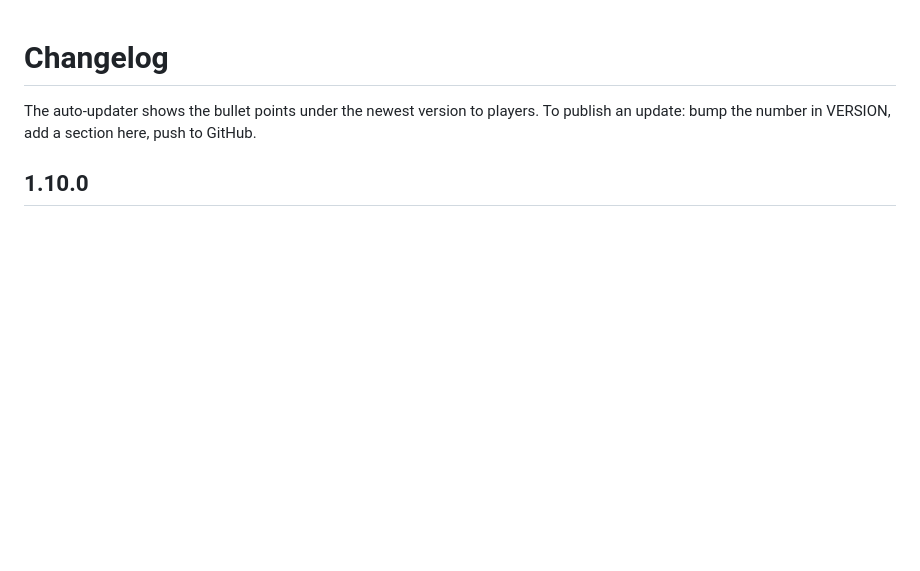
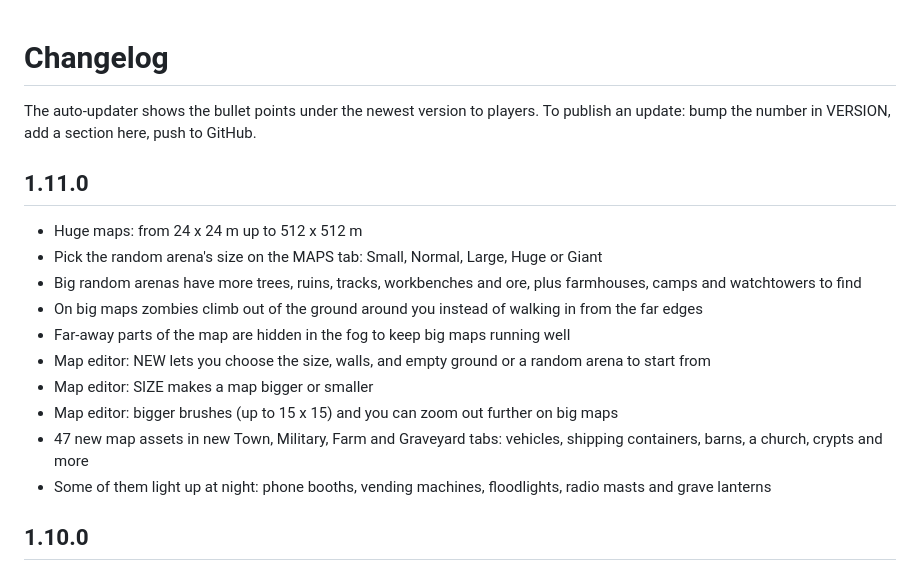
Before and after one commit to masterxxstabs/killcraft-remake, a Markdown page: python/CHANGELOG.md, the part around the change. GitHub-like rendering; blank space fills up the shorter version.

```diff
--- a/python/CHANGELOG.md
+++ b/python/CHANGELOG.md
@@ -2,6 +2,18 @@
 
 The auto-updater shows the bullet points under the newest version to players.
 To publish an update: bump the number in VERSION, add a section here, push to GitHub.
+
+## 1.11.0
+- Huge maps: from 24 x 24 m up to 512 x 512 m
+- Pick the random arena's size on the MAPS tab: Small, Normal, Large, Huge or Giant
+- Big random arenas have more trees, ruins, tracks, workbenches and ore, plus farmhouses, camps and watchtowers to find
+- On big maps zombies climb out of the ground around you instead of walking in from the far edges
+- Far-away parts of the map are hidden in the fog to keep big maps running well
+- Map editor: NEW lets you choose the size, walls, and empty ground or a random arena to start from
+- Map editor: SIZE makes a map bigger or smaller
+- Map editor: bigger brushes (up to 15 x 15) and you can zoom out further on big maps
+- 47 new map assets in new Town, Military, Farm and Graveyard tabs: vehicles, shipping containers, barns, a church, crypts and more
+- Some of them light up at night: phone booths, vending machines, floodlights, radio masts and grave lanterns
 
 ## 1.10.0
 - Barricades, like the original game: craft them at a workbench (they can't be bought) and press G to build
```
Also changed, not shown: python/README.md (+28 -3 lines), python/docs/huge_map.jpg (added), 9 other files.
